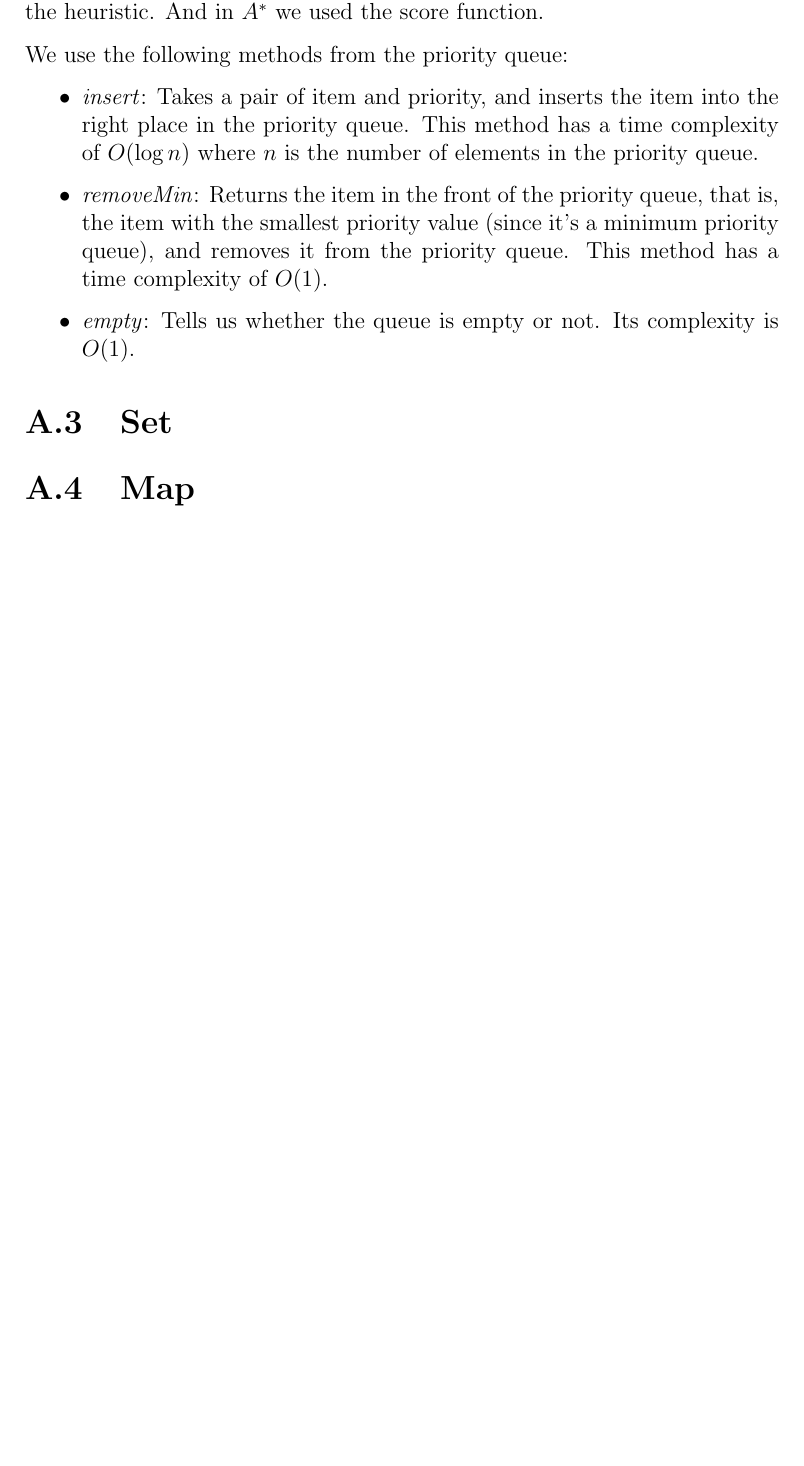
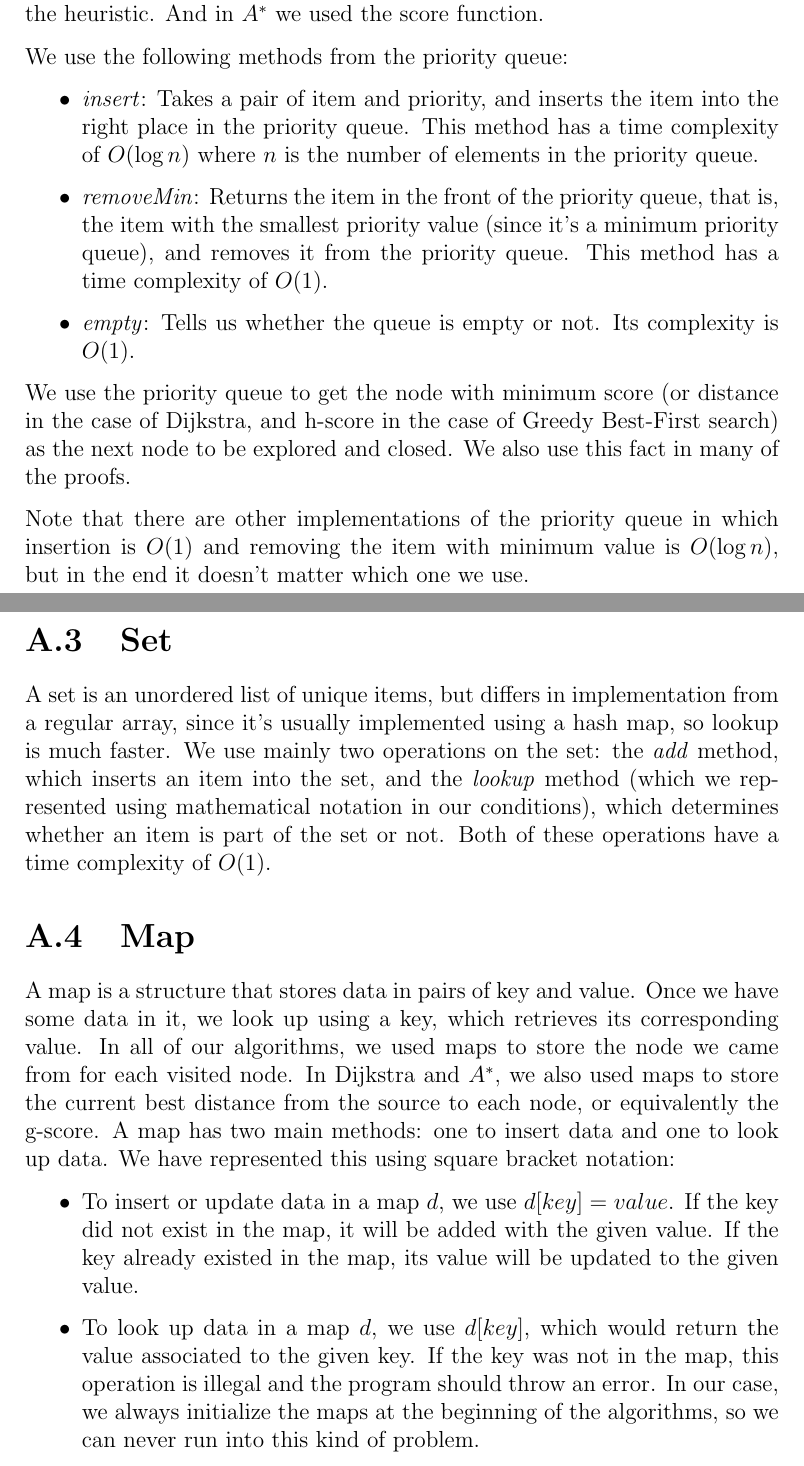
Before and after one commit to dmonzonis/pathfinding-article, a LaTeX thesis (pathfinding.tex): part of page 30 of 30 before the commit and two parts of pages 30 and 31 of 31 after it, the two joined at a grey line, cut so that both start at the same text, the shorter picture padded with empty space. Compiled offline with pdfLaTeX.

Commit message:
Add set and map

```diff
--- a/pathfinding.tex
+++ b/pathfinding.tex
@@ -712,12 +712,19 @@ We use the following methods from the priority queue:
 \item \emph{empty}: Tells us whether the queue is empty or not. Its complexity is $O(1)$.
 \end{itemize}
 
+We use the priority queue to get the node with minimum score (or distance in the case of Dijkstra, and h-score in the case of Greedy Best-First search) as the next node to be explored and closed. We also use this fact in many of the proofs.
+
+Note that there are other implementations of the priority queue in which insertion is $O(1)$ and removing the item with minimum value is $O(\log n)$, but in the end it doesn't matter which one we use.
 
 \section{Set}
+A set is an unordered list of unique items, but differs in implementation from a regular array, since it's usually implemented using a hash map, so lookup is much faster. We use mainly two operations on the set: the \emph{add} method, which inserts an item into the set, and the \emph{lookup} method (which we represented using mathematical notation in our conditions), which determines whether an item is part of the set or not. Both of these operations have a time complexity of $O(1)$.
 
 \section{Map}
-%TODO Talk about Queue, PriorityQueue, Map...
-
+A map is a structure that stores data in pairs of key and value. Once we have some data in it, we look up using a key, which retrieves its corresponding value. In all of our algorithms, we used maps to store the node we came from for each visited node. In Dijkstra and $A^*$, we also used maps to store the current best distance from the source to each node, or equivalently the g-score. A map has two main methods: one to insert data and one to look up data. We have represented this using square bracket notation:
+\begin{itemize}
+\item To insert or update data in a map $d$, we use $d[key] = value$. If the key did not exist in the map, it will be added with the given value. If the key already existed in the map, its value will be updated to the given value.
+\item To look up data in a map $d$, we use $d[key]$, which would return the value associated to the given key. If the key was not in the map, this operation is illegal and the program should throw an error. In our case, we always initialize the maps at the beginning of the algorithms, so we can never run into this kind of problem.
+\end{itemize}
 
 \end{appendices}
 
```
Also changed, not shown: pathfinding.tex (10 more changed lines).
